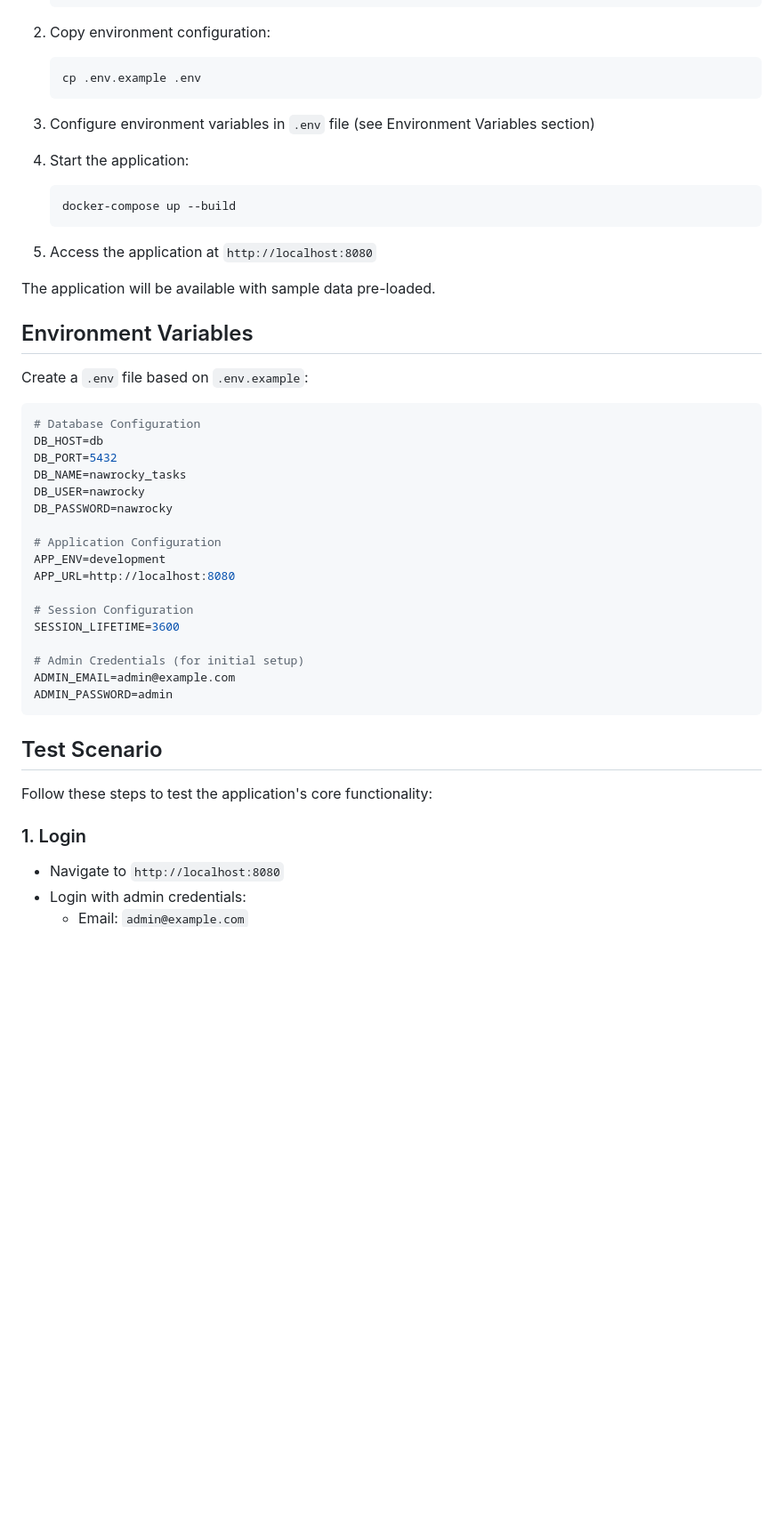
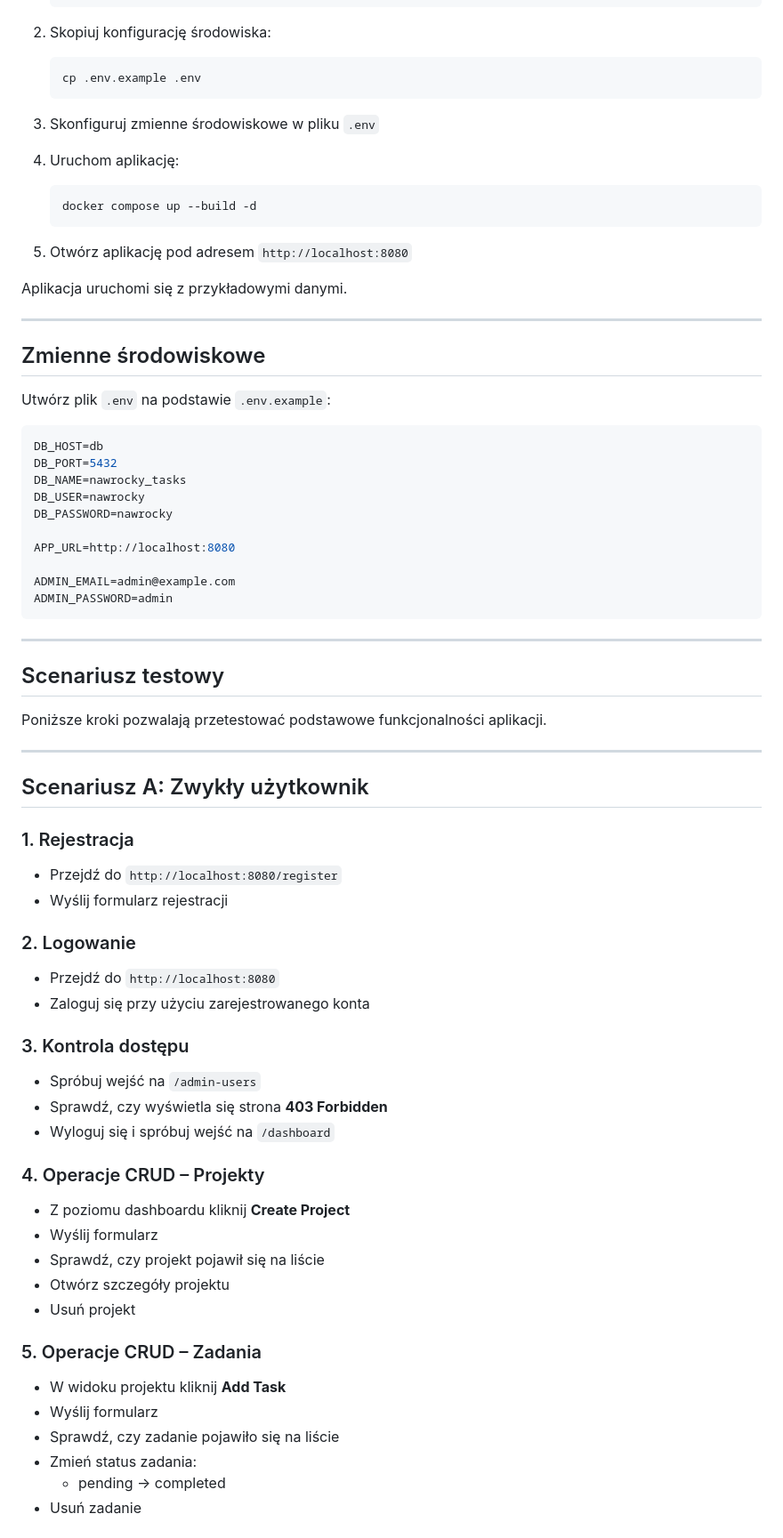
Before and after one commit to Kupsztajn/NawrockyTasks, a Markdown page: readme.md, the part around one of its changes. Shown at 89% size. Rendered like a GitHub page; blank space fills up the shorter version.

````diff
--- a/readme.md
+++ b/readme.md
@@ -38,50 +52,76 @@ A PHP MVC web application for task management with user authentication, project
    cd nawrockyTasks
    ```
 
-2. Copy environment configuration:
+2. Skopiuj konfigurację środowiska:
    ```bash
    cp .env.example .env
    ```
 
-3. Configure environment variables in `.env` file (see Environment Variables section)
+3. Skonfiguruj zmienne środowiskowe w pliku `.env`
 
-4. Start the application:
+4. Uruchom aplikację:
    ```bash
-   docker-compose up --build
+   docker compose up --build -d
    ```
 
-5. Access the application at `http://localhost:8080`
+5. Otwórz aplikację pod adresem `http://localhost:8080`
 
-The application will be available with sample data pre-loaded.
+Aplikacja uruchomi się z przykładowymi danymi.
 
-## Environment Variables
+---
 
-Create a `.env` file based on `.env.example`:
+## Zmienne środowiskowe
+
+Utwórz plik `.env` na podstawie `.env.example`:
 
 ```env
-# Database Configuration
 DB_HOST=db
 DB_PORT=5432
 DB_NAME=nawrocky_tasks
 DB_USER=nawrocky
 DB_PASSWORD=nawrocky
 
-# Application Configuration
-APP_ENV=development
 APP_URL=http://localhost:8080
 
-# Session Configuration
-SESSION_LIFETIME=3600
-
-# Admin Credentials (for initial setup)
 ADMIN_EMAIL=admin@example.com
 ADMIN_PASSWORD=admin
 ```
 
-## Test Scenario
+---
 
-Follow these steps to test the application's core functionality:
+## Scenariusz testowy
 
-### 1. Login
-- Navigate to `http://localhost:8080`
-- Login with admin credentials:
+Poniższe kroki pozwalają przetestować podstawowe funkcjonalności aplikacji.
+
+---
+
+## Scenariusz A: Zwykły użytkownik
+
+### 1. Rejestracja
+- Przejdź do `http://localhost:8080/register`
+- Wyślij formularz rejestracji
+
+### 2. Logowanie
+- Przejdź do `http://localhost:8080`
+- Zaloguj się przy użyciu zarejestrowanego konta
+
+### 3. Kontrola dostępu
+- Spróbuj wejść na `/admin-users`
+- Sprawdź, czy wyświetla się strona **403 Forbidden**
+- Wyloguj się i spróbuj wejść na `/dashboard`
+
+### 4. Operacje CRUD – Projekty
+- Z poziomu dashboardu kliknij **Create Project**
+- Wyślij formularz
+- Sprawdź, czy projekt pojawił się na liście
+- Otwórz szczegóły projektu
+- Usuń projekt
+
+### 5. Operacje CRUD – Zadania
+- W widoku projektu kliknij **Add Task**
+- Wyślij formularz
+- Sprawdź, czy zadanie pojawiło się na liście
+- Zmień status zadania:
+  - pending → completed
+- Usuń zadanie
+
````
Also changed, not shown: other parts of readme.md (+81 -92 lines).
